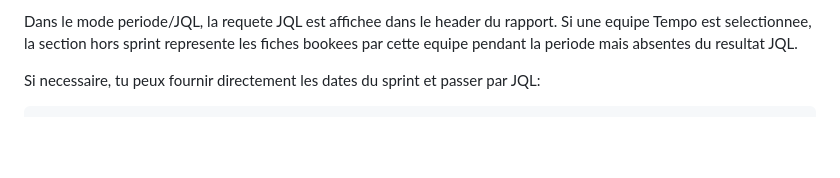
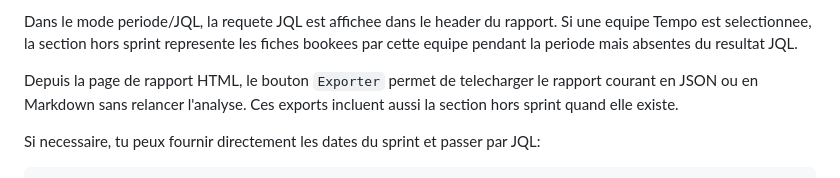
Before and after one commit to nico97118/ReSprint, a Markdown page: README.md, the part around the change. Drawn GitHub-style; blank space fills up the shorter version.

Commit message:
docs: document GUI report exports

```diff
--- a/README.md
+++ b/README.md
@@ -87,6 +87,10 @@ La page d'accueil propose deux modes:
 Dans le mode periode/JQL, la requete JQL est affichee dans le header du rapport.
 Si une equipe Tempo est selectionnee, la section hors sprint represente les
 fiches bookees par cette equipe pendant la periode mais absentes du resultat JQL.
+
+Depuis la page de rapport HTML, le bouton `Exporter` permet de telecharger le
+rapport courant en JSON ou en Markdown sans relancer l'analyse. Ces exports
+incluent aussi la section hors sprint quand elle existe.
 
 Si necessaire, tu peux fournir directement les dates du sprint et passer par JQL:
 
```
